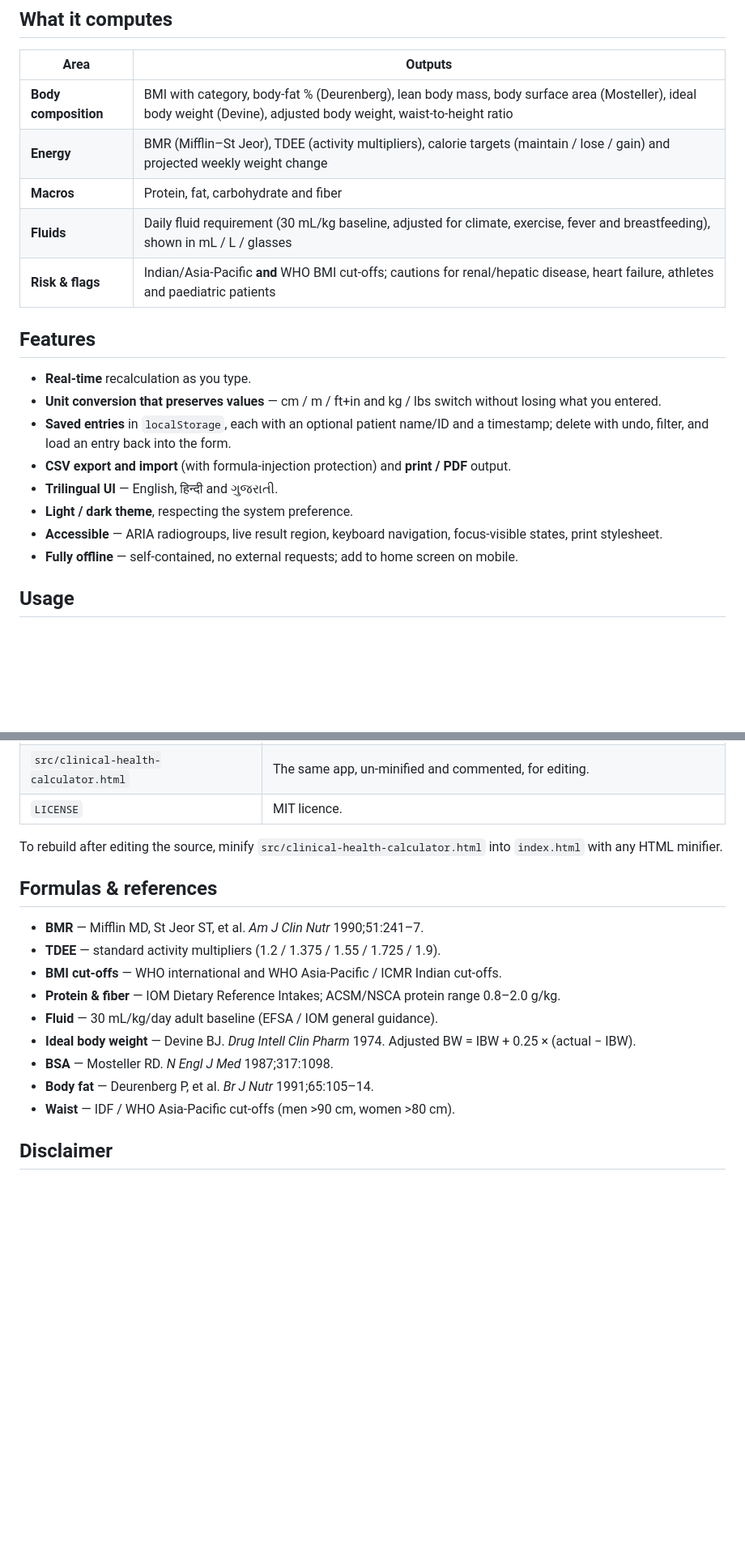
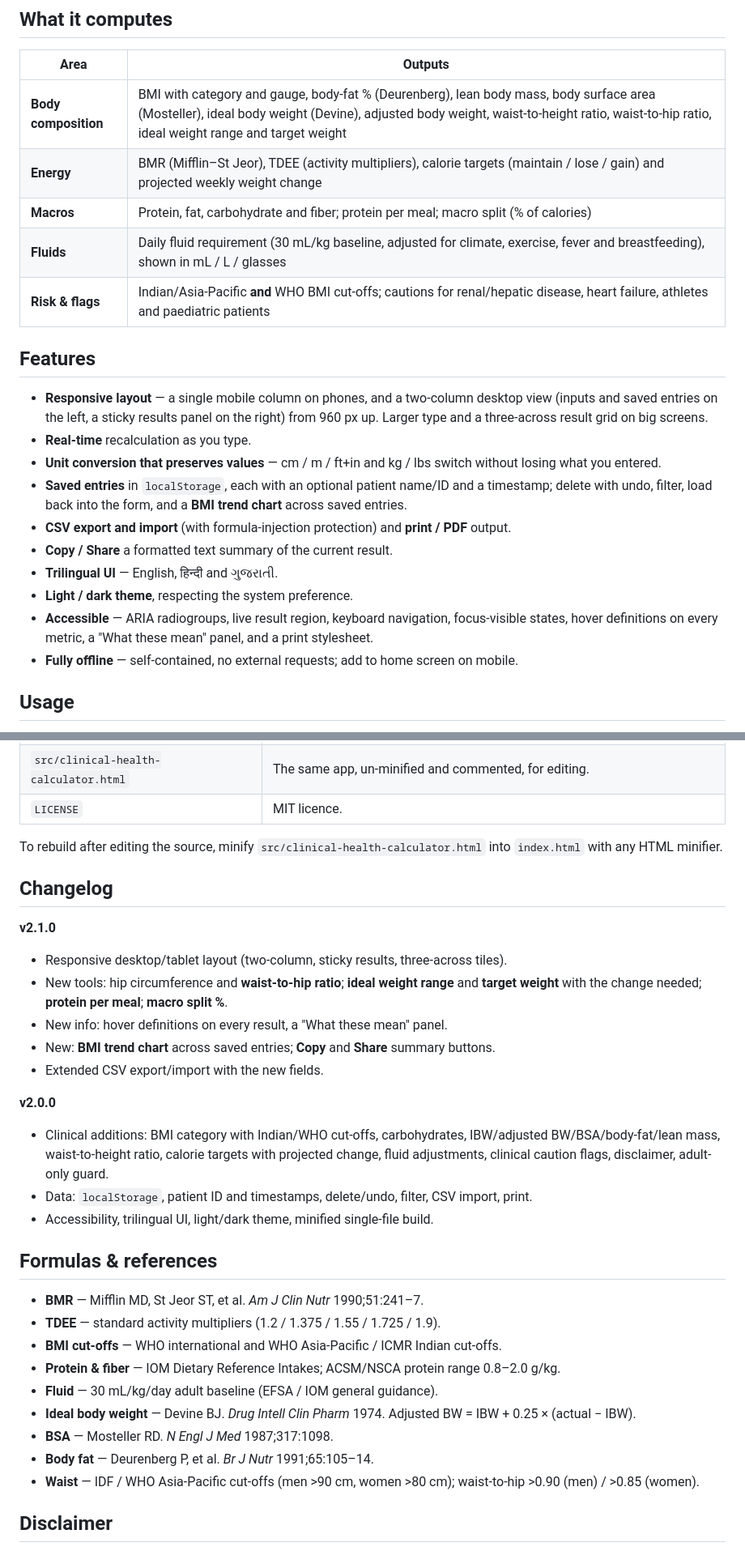
Before and after one commit to drsamonline/bmi-bmr-tdee-macros-fluid-calculator, a Markdown page: README.md, 2 parts joined by grey strips. Shown at 81% size. Rendered like a GitHub page; blank space fills up the shorter version.

Commit message:
docs: update README and changelog for v2.1.0

```diff
--- a/README.md
+++ b/README.md
@@ -20,21 +20,23 @@ The original calculator, its clinical design and the choice of formulas are his
 
 | Area | Outputs |
 |------|---------|
-| **Body composition** | BMI with category, body-fat % (Deurenberg), lean body mass, body surface area (Mosteller), ideal body weight (Devine), adjusted body weight, waist-to-height ratio |
+| **Body composition** | BMI with category and gauge, body-fat % (Deurenberg), lean body mass, body surface area (Mosteller), ideal body weight (Devine), adjusted body weight, waist-to-height ratio, waist-to-hip ratio, ideal weight range and target weight |
 | **Energy** | BMR (Mifflin–St Jeor), TDEE (activity multipliers), calorie targets (maintain / lose / gain) and projected weekly weight change |
-| **Macros** | Protein, fat, carbohydrate and fiber |
+| **Macros** | Protein, fat, carbohydrate and fiber; protein per meal; macro split (% of calories) |
 | **Fluids** | Daily fluid requirement (30 mL/kg baseline, adjusted for climate, exercise, fever and breastfeeding), shown in mL / L / glasses |
 | **Risk & flags** | Indian/Asia-Pacific **and** WHO BMI cut-offs; cautions for renal/hepatic disease, heart failure, athletes and paediatric patients |
 
 ## Features
 
+- **Responsive layout** — a single mobile column on phones, and a two-column desktop view (inputs and saved entries on the left, a sticky results panel on the right) from 960 px up. Larger type and a three-across result grid on big screens.
 - **Real-time** recalculation as you type.
 - **Unit conversion that preserves values** — cm / m / ft+in and kg / lbs switch without losing what you entered.
-- **Saved entries** in `localStorage`, each with an optional patient name/ID and a timestamp; delete with undo, filter, and load an entry back into the form.
+- **Saved entries** in `localStorage`, each with an optional patient name/ID and a timestamp; delete with undo, filter, load back into the form, and a **BMI trend chart** across saved entries.
 - **CSV export and import** (with formula-injection protection) and **print / PDF** output.
+- **Copy / Share** a formatted text summary of the current result.
 - **Trilingual UI** — English, हिन्दी and ગુજરાતી.
 - **Light / dark theme**, respecting the system preference.
-- **Accessible** — ARIA radiogroups, live result region, keyboard navigation, focus-visible states, print stylesheet.
+- **Accessible** — ARIA radiogroups, live result region, keyboard navigation, focus-visible states, hover definitions on every metric, a "What these mean" panel, and a print stylesheet.
 - **Fully offline** — self-contained, no external requests; add to home screen on mobile.
 
 ## Usage
@@ -53,6 +55,20 @@ The original calculator, its clinical design and the choice of formulas are his
 
 To rebuild after editing the source, minify `src/clinical-health-calculator.html` into `index.html` with any HTML minifier.
 
+## Changelog
+
+**v2.1.0**
+- Responsive desktop/tablet layout (two-column, sticky results, three-across tiles).
+- New tools: hip circumference and **waist-to-hip ratio**; **ideal weight range** and **target weight** with the change needed; **protein per meal**; **macro split %**.
+- New info: hover definitions on every result, a "What these mean" panel.
+- New: **BMI trend chart** across saved entries; **Copy** and **Share** summary buttons.
+- Extended CSV export/import with the new fields.
+
+**v2.0.0**
+- Clinical additions: BMI category with Indian/WHO cut-offs, carbohydrates, IBW/adjusted BW/BSA/body-fat/lean mass, waist-to-height ratio, calorie targets with projected change, fluid adjustments, clinical caution flags, disclaimer, adult-only guard.
+- Data: `localStorage`, patient ID and timestamps, delete/undo, filter, CSV import, print.
+- Accessibility, trilingual UI, light/dark theme, minified single-file build.
+
 ## Formulas & references
 
 - **BMR** — Mifflin MD, St Jeor ST, et al. *Am J Clin Nutr* 1990;51:241–7.
@@ -63,7 +79,7 @@ To rebuild after editing the source, minify `src/clinical-health-calculator.html
 - **Ideal body weight** — Devine BJ. *Drug Intell Clin Pharm* 1974. Adjusted BW = IBW + 0.25 × (actual − IBW).
 - **BSA** — Mosteller RD. *N Engl J Med* 1987;317:1098.
 - **Body fat** — Deurenberg P, et al. *Br J Nutr* 1991;65:105–14.
-- **Waist** — IDF / WHO Asia-Pacific cut-offs (men >90 cm, women >80 cm).
+- **Waist** — IDF / WHO Asia-Pacific cut-offs (men >90 cm, women >80 cm); waist-to-hip >0.90 (men) / >0.85 (women).
 
 ## Disclaimer
 
```
Also changed, not shown: other parts of README.md (+1 -1 lines).
